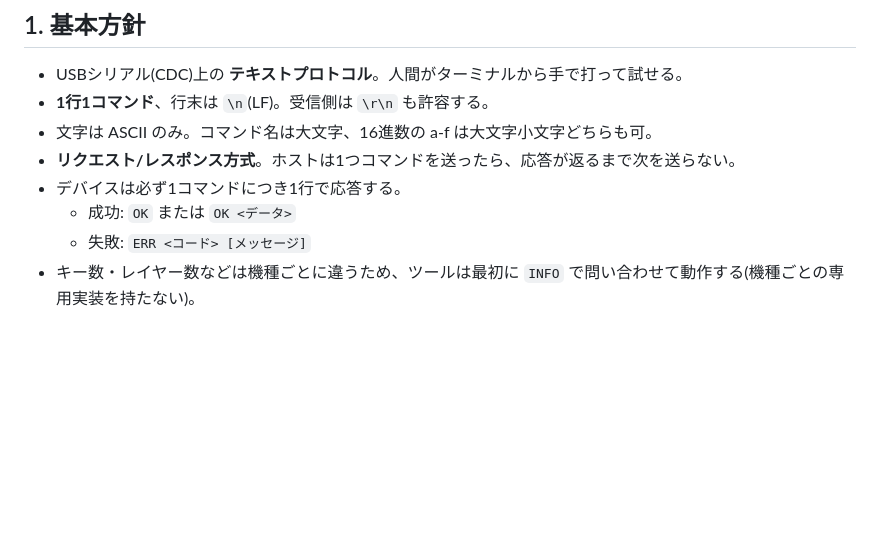
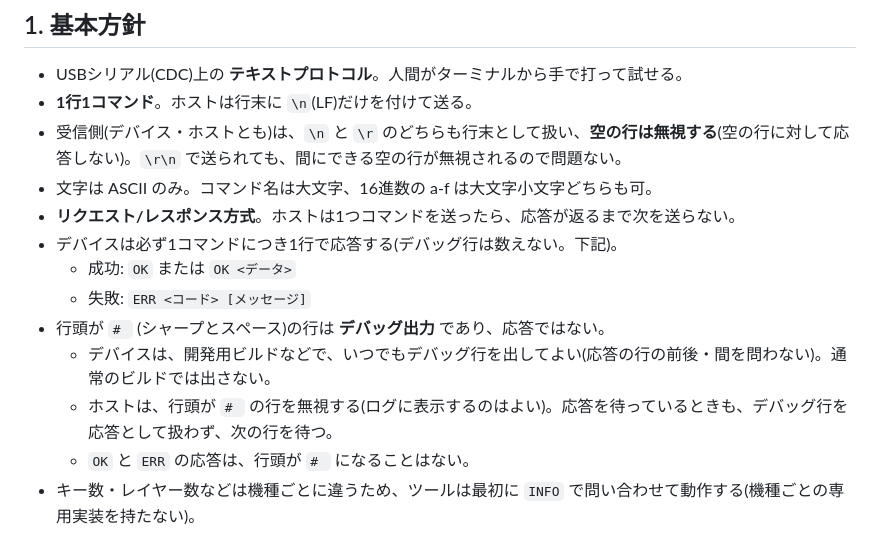
Before and after one commit to takoyakeeb/tinykeemap, a Markdown page: docs/protocol.md, the part around the change. Rendered like a GitHub page; blank space fills up the shorter version.

Commit message:
Clarify line endings and debug lines in protocol (still proto=1)

```diff
--- a/docs/protocol.md
+++ b/docs/protocol.md
@@ -7,12 +7,17 @@
 ## 1. 基本方針
 
 - USBシリアル(CDC)上の **テキストプロトコル**。人間がターミナルから手で打って試せる。
-- **1行1コマンド**、行末は `\n`(LF)。受信側は `\r\n` も許容する。
+- **1行1コマンド**。ホストは行末に `\n`(LF)だけを付けて送る。
+- 受信側(デバイス・ホストとも)は、`\n` と `\r` のどちらも行末として扱い、**空の行は無視する**(空の行に対して応答しない)。`\r\n` で送られても、間にできる空の行が無視されるので問題ない。
 - 文字は ASCII のみ。コマンド名は大文字、16進数の a-f は大文字小文字どちらも可。
 - **リクエスト/レスポンス方式**。ホストは1つコマンドを送ったら、応答が返るまで次を送らない。
-- デバイスは必ず1コマンドにつき1行で応答する。
+- デバイスは必ず1コマンドにつき1行で応答する(デバッグ行は数えない。下記)。
   - 成功: `OK` または `OK <データ>`
   - 失敗: `ERR <コード> [メッセージ]`
+- 行頭が `# ` (シャープとスペース)の行は **デバッグ出力** であり、応答ではない。
+  - デバイスは、開発用ビルドなどで、いつでもデバッグ行を出してよい(応答の行の前後・間を問わない)。通常のビルドでは出さない。
+  - ホストは、行頭が `# ` の行を無視する(ログに表示するのはよい)。応答を待っているときも、デバッグ行を応答として扱わず、次の行を待つ。
+  - `OK` と `ERR` の応答は、行頭が `# ` になることはない。
 - キー数・レイヤー数などは機種ごとに違うため、ツールは最初に `INFO` で問い合わせて動作する(機種ごとの専用実装を持たない)。
 
 ## 2. 用語
```
